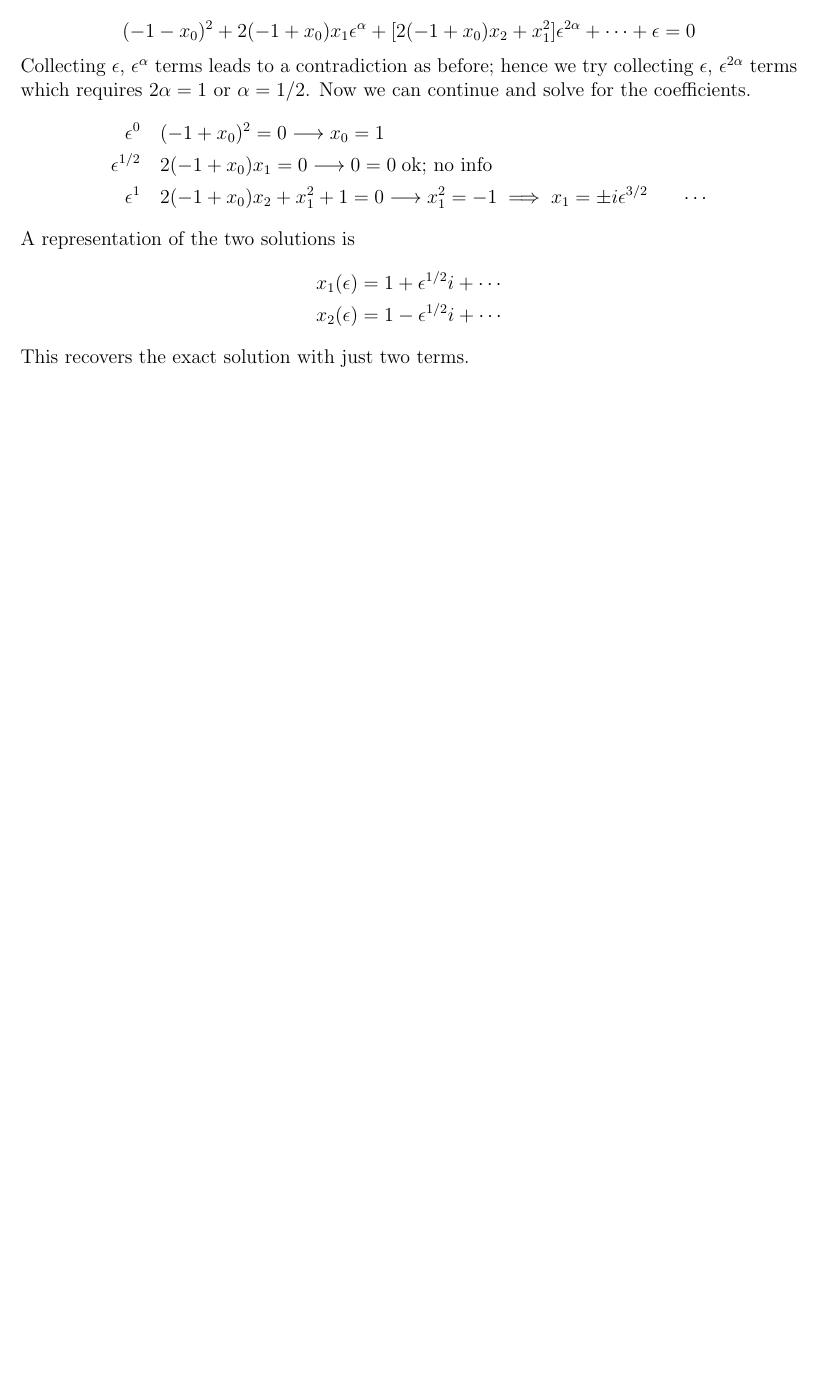
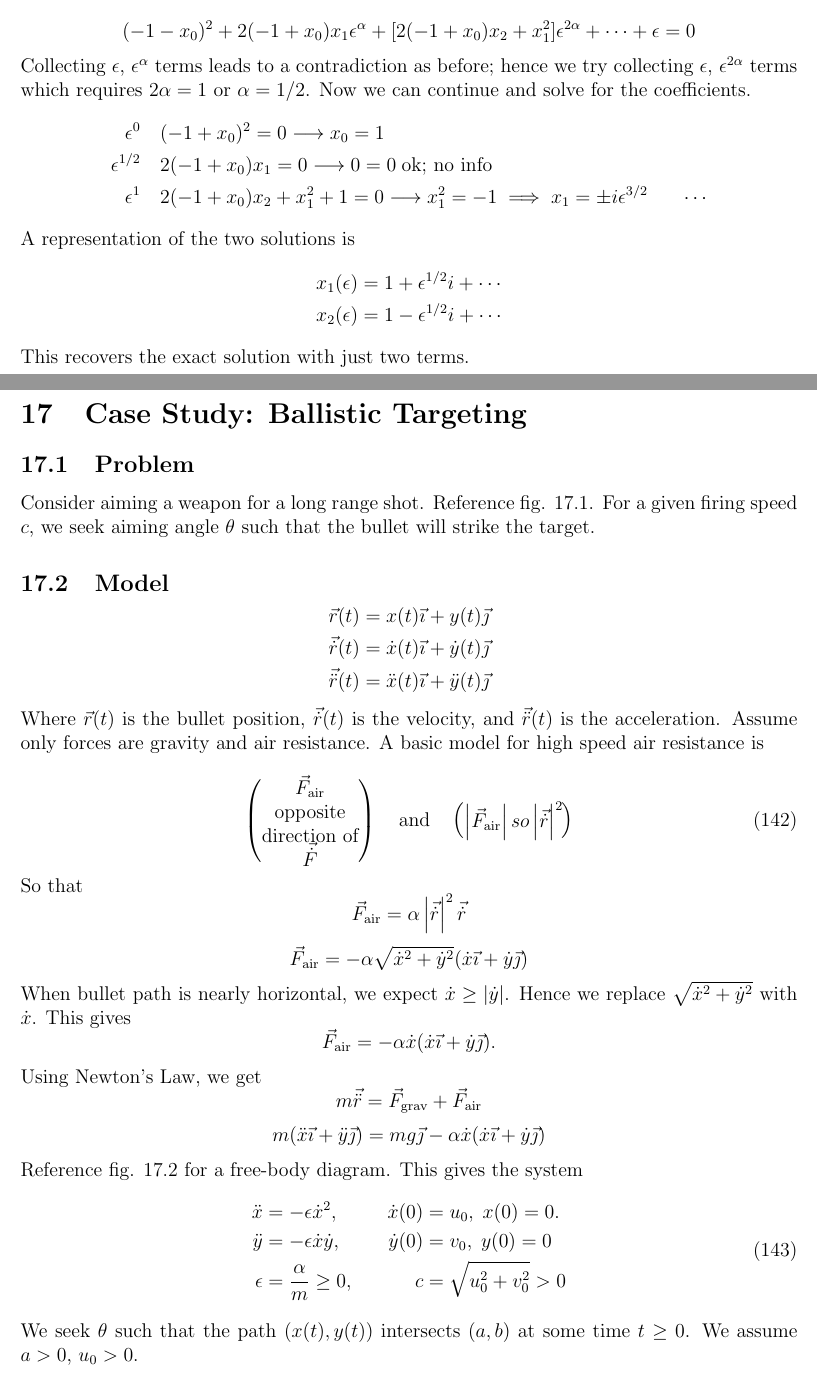
Before and after one commit to hershal/m374m, a LaTeX document (notes/notes.tex): part of page 47 of 47 before the commit and two parts of pages 47 and 48 of 49 after it, the two joined at a grey line, cut so that both start at the same text, the shorter picture padded with empty space. Compiled offline with pdfLaTeX.

Commit message:
notes: updated with today's lecture

```diff
--- a/notes/notes.tex
+++ b/notes/notes.tex
@@ -2335,3 +2335,50 @@ A representation of the two solutions is
   \end{aligned}
 \end{equation*}
 This recovers the exact solution with just two terms.
+
+\newpage
+\section{Case Study: Ballistic Targeting}
+\subsection{Problem}
+Consider aiming a weapon for a long range shot. Reference fig. 17.1. For a given
+firing speed $c$, we seek aiming angle $\theta$ such that the bullet will strike
+the target.
+
+\subsection{Model}
+\begin{equation*}
+  \begin{aligned}
+    \vec{r}(t) &= x(t)\vec{\imath} + y(t)\vec{\jmath} \\
+    \vec{\dot{r}}(t) &= \dot{x}(t)\vec{\imath} + \dot{y}(t)\vec{\jmath} \\
+    \vec{\ddot{r}}(t) &= \ddot{x}(t)\vec{\imath} + \ddot{y}(t)\vec{\jmath} \\
+  \end{aligned}
+\end{equation*}
+Where $\vec{r}(t)$ is the bullet position, $\vec{\dot{r}}(t)$ is the velocity,
+and $\vec{\ddot{r}}(t)$ is the acceleration. Assume only forces are gravity and
+air resistance. A basic model for high speed air resistance is
+
+\begin{equation}
+  \left( \text{\parbox{5em}{\centering $\vec{F}_{\text{air}}$ opposite direction of $\vec{\dot{F}}$}}
+  \right) \quad\text{and}\quad
+  \left( \parbox{5em}{\centering \text{$\abs{\vec{F}_{\text{air}}} so \abs{\vec{\dot{r}}}^2$}} \right)
+\end{equation}
+So that
+$$\vec{F}_{\text{air}} = \alpha\abs{\vec{\dot{r}}}^2\vec{\dot{r}}$$
+$$\vec{F}_{\text{air}} =
+-\alpha\sqrt{\dot{x}^2+\dot{y}^2}(\dot{x}\vec{\imath}+\dot{y}\vec{\jmath})$$
+When bullet path is nearly horizontal, we expect $\dot{x}\ge\abs{\dot{y}}$.
+Hence we replace $\sqrt{\dot{x}^2+\dot{y}^2}$ with $\dot{x}$. This gives
+$$\vec{F}_{\text{air}} = -\alpha\dot{x}(\dot{x}\vec{\imath}+\dot{y}\vec{\jmath}).$$
+Using Newton's Law, we get
+$$m\vec{\ddot{r}} = \vec{F}_{\text{grav}} + \vec{F}_{\text{air}}$$
+$$m(\ddot{x}\vec{\imath}+\ddot{y}\vec{\jmath}) = mg\vec{\jmath} -
+\alpha\dot{x}(\dot{x}\vec{\imath}+\dot{y}\vec{\jmath})$$
+Reference fig. 17.2 for a free-body diagram. This gives the system
+\begin{equation}
+  \label{eq:ballistic-system}
+  \begin{aligned}
+    \ddot{x} &= -\epsilon\dot{x}^2,&\quad \dot{x}(0)&=u_0,\;x(0)=0. \\
+    \ddot{y} &= -\epsilon\dot{x}\dot{y},&\quad \dot{y}(0)&=v_0,\;y(0)=0 \\
+    \epsilon &= \frac{\alpha}{m} \ge 0, &\quad c&=\sqrt{u_0^2+v_0^2}>0
+  \end{aligned}
+\end{equation}
+We seek $\theta$ such that the path $(x(t), y(t))$ intersects $(a,b)$ at some
+time $t\ge0$. We assume $a>0$, $u_0>0$.
@@ -2337,0 +2393,2 @@ This recovers the exact solution with just two terms.
+  \end{aligned}
+\end{equation*}
```
Also changed, not shown: notes/notes.tex (52 more changed lines).
